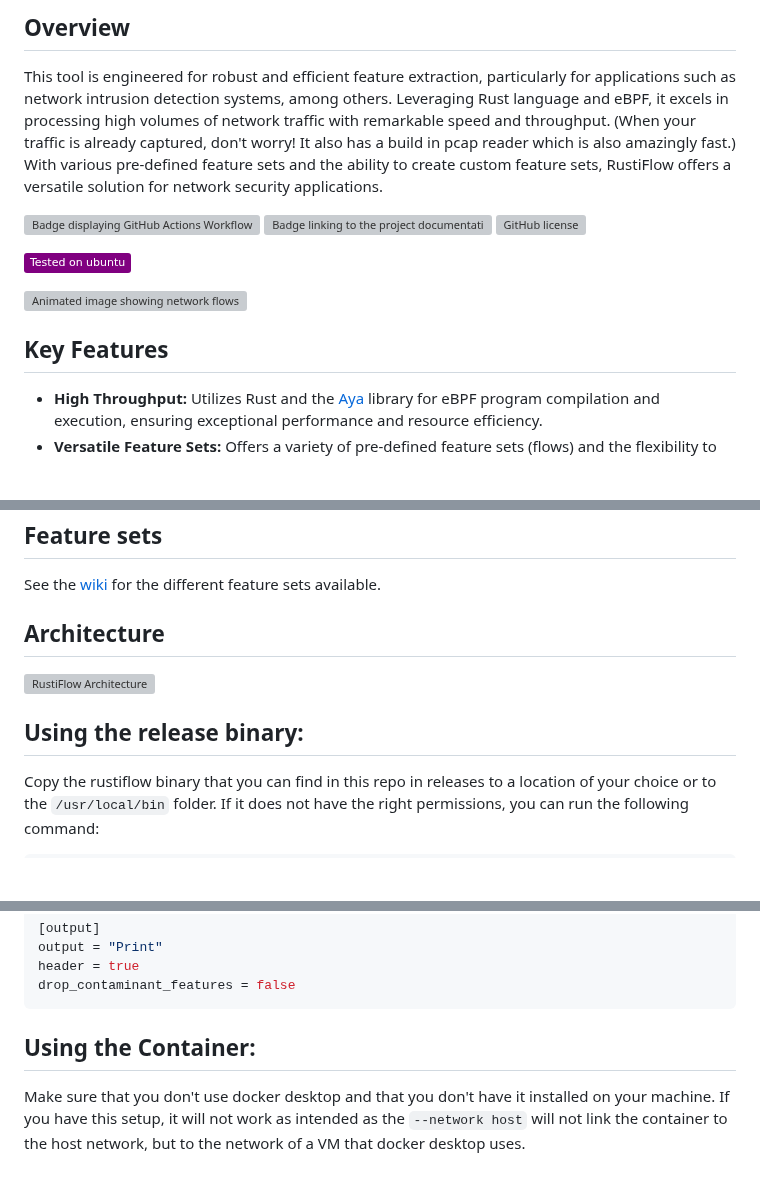
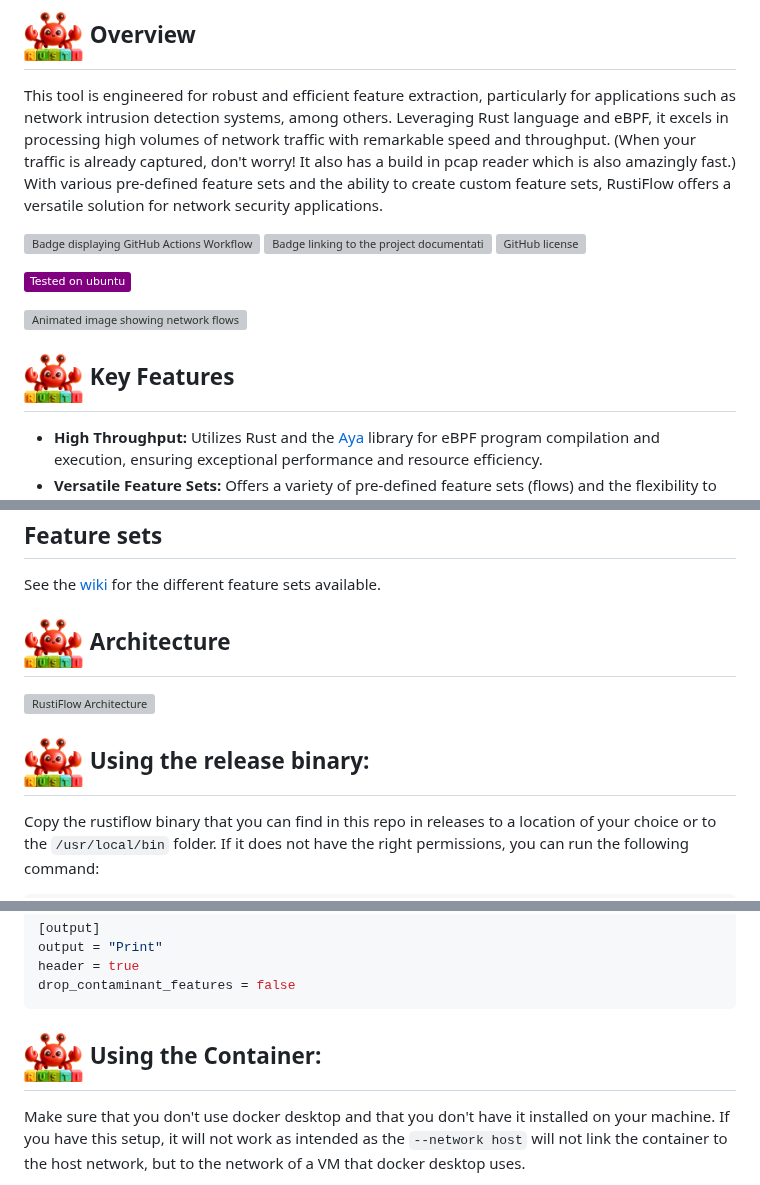
Before and after one commit to idlab-discover/RustiFlow, a Markdown page: README.md, 3 parts joined by grey strips. GitHub-like rendering; pictures changed too: RustiFlow_nobg.png (added); badges without logos; blank space fills up the shorter version; grey boxes are pictures that could not be loaded.

````diff
--- a/README.md
+++ b/README.md
@@ -10,5 +4,5 @@
 
-## Overview
+## <img src="RustiFlow_nobg.png" width="60px"/> Overview
 
 This tool is engineered for robust and efficient feature extraction, particularly for applications such as network intrusion detection systems, among others. Leveraging Rust language and eBPF, it excels in processing high volumes of network traffic with remarkable speed and throughput. (When your traffic is already captured, don't worry! It also has a build in pcap reader which is also amazingly fast.) With various pre-defined feature sets and the ability to create custom feature sets, RustiFlow offers a versatile solution for network security applications.
 
@@ -20,7 +14,7 @@ This tool is engineered for robust and efficient feature extraction, particularl
 
 ![Animated image showing network flows](flows.gif)
 
-## Key Features
+## <img src="RustiFlow_nobg.png" width="60px"/> Key Features
 
 - **High Throughput:** Utilizes Rust and the [Aya](https://aya-rs.dev/) library for eBPF program compilation and execution, ensuring exceptional performance and resource efficiency.
 - **Versatile Feature Sets:** Offers a variety of pre-defined feature sets (flows) and the flexibility to create custom feature sets tailored to specific requirements.
@@ -31,11 +25,11 @@ This tool is engineered for robust and efficient feature extraction, particularl
 
 See the [wiki](https://github.com/idlab-discover/RustiFlow/wiki) for the different feature sets available.
 
-## Architecture
+## <img src="RustiFlow_nobg.png" width="60px"/> Architecture
 
 ![RustiFlow Architecture](RustiFlow.svg)
 
-## Using the release binary:
+## <img src="RustiFlow_nobg.png" width="60px"/> Using the release binary:
 
 Copy the rustiflow binary that you can find in this repo in releases to a location of your choice or to the `/usr/local/bin` folder.
 If it does not have the right permissions, you can run the following command:
@@ -97,7 +91,7 @@ header = true
 drop_contaminant_features = false
 ```
 
-## Using the Container:
+## <img src="RustiFlow_nobg.png" width="60px"/> Using the Container:
 
 Make sure that you don't use docker desktop and that you don't have it installed on your machine. If you have this setup, it will not work as intended as the `--network host` will not link the container to the host network, but to the network of a VM that docker desktop uses.
 
````
Also changed, not shown: other parts of README.md (+5 -11 lines), RustiFlow.png (deleted), 1 other file.
